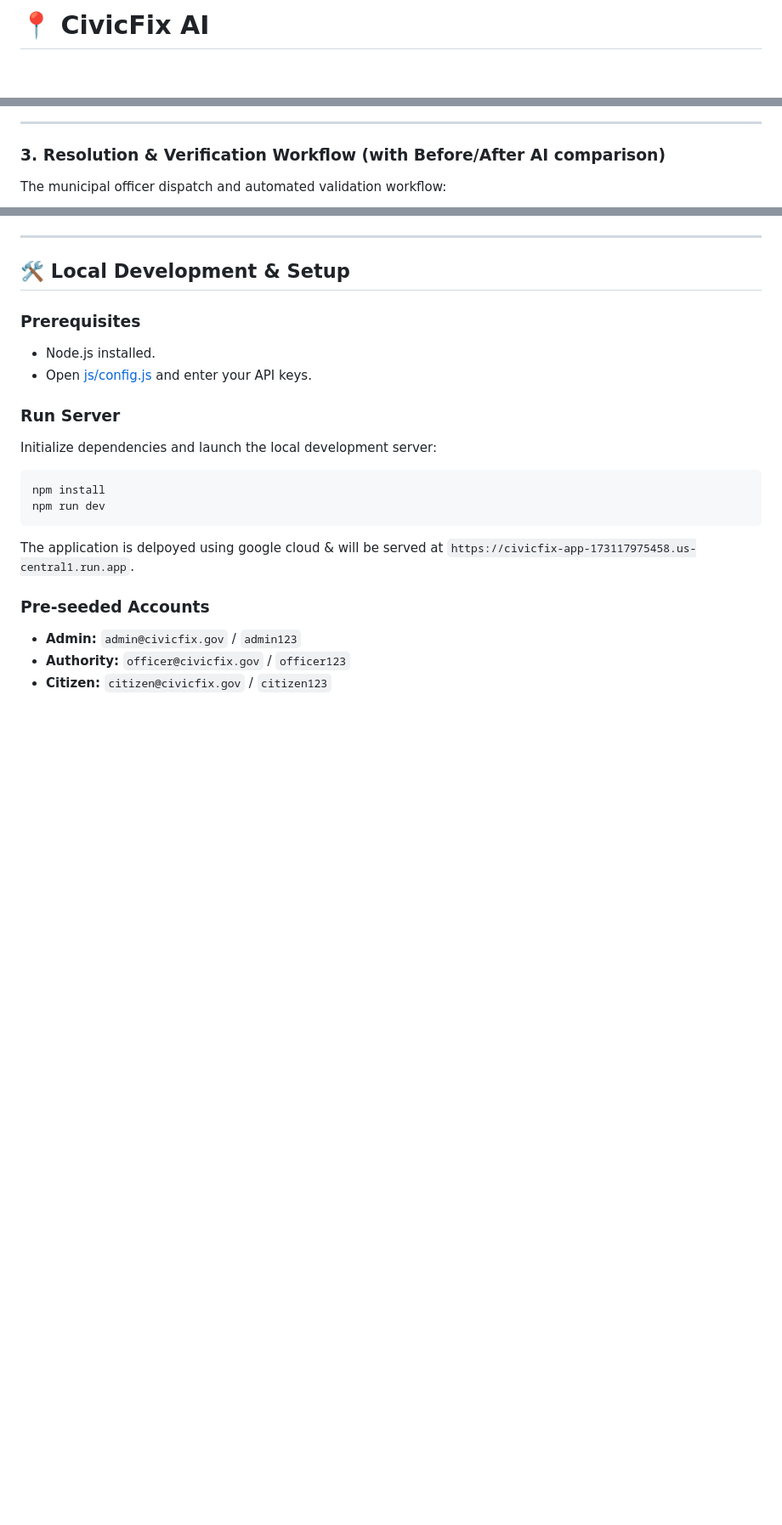
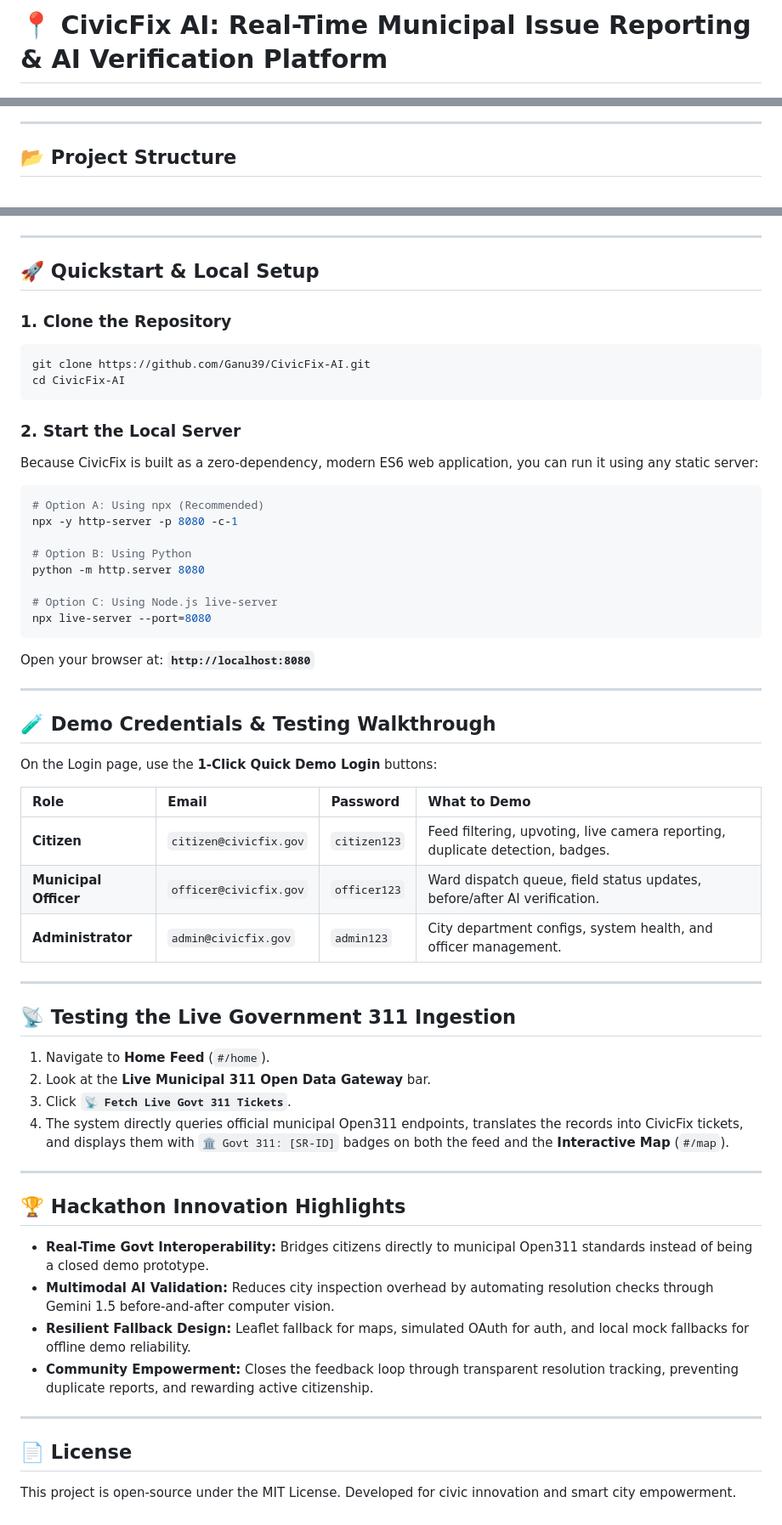
Before and after one commit to gajanand27-05/CivicFixGreen, a Markdown page: README.md, 3 parts joined by grey strips. Shown at 85% size. Rendered like a GitHub page; blank space fills up the shorter version.

````diff
--- a/README.md
+++ b/README.md
@@ -1,4 +1,4 @@
-# 📍 CivicFix AI
+# 📍 CivicFix AI: Real-Time Municipal Issue Reporting & AI Verification Platform
 
 [![CivicFix AI Banner](assets/civicfix_logo_banner.png)](assets/civicfix_logo_banner.png)
 
@@ -102,6 +104,5 @@ flowchart TD
 
 ---
 
-### 3. Resolution & Verification Workflow (with Before/After AI comparison)
-The municipal officer dispatch and automated validation workflow:
+## 📂 Project Structure
 
@@ -128,22 +135,59 @@ flowchart TD
 
 ---
 
-## 🛠️ Local Development & Setup
+## 🚀 Quickstart & Local Setup
 
-### Prerequisites
-- Node.js installed.
-- Open [js/config.js](js/config.js) and enter your API keys.
-
-### Run Server
-Initialize dependencies and launch the local development server:
+### 1. Clone the Repository
 ```bash
-npm install
-npm run dev
+git clone https://github.com/Ganu39/CivicFix-AI.git
+cd CivicFix-AI
 ```
 
-The application is delpoyed using google cloud & will be served at `https://civicfix-app-173117975458.us-central1.run.app`.
+### 2. Start the Local Server
+Because CivicFix is built as a zero-dependency, modern ES6 web application, you can run it using any static server:
 
-### Pre-seeded Accounts
-- **Admin:** `admin@civicfix.gov` / `admin123`
-- **Authority:** `officer@civicfix.gov` / `officer123`
-- **Citizen:** `citizen@civicfix.gov` / `citizen123`
+```bash
+# Option A: Using npx (Recommended)
+npx -y http-server -p 8080 -c-1
+
+# Option B: Using Python
+python -m http.server 8080
+
+# Option C: Using Node.js live-server
+npx live-server --port=8080
+```
+
+Open your browser at: **`http://localhost:8080`**
+
+---
+
+## 🧪 Demo Credentials & Testing Walkthrough
+
+On the Login page, use the **1-Click Quick Demo Login** buttons:
+
+| Role | Email | Password | What to Demo |
+| :--- | :--- | :--- | :--- |
+| **Citizen** | `citizen@civicfix.gov` | `citizen123` | Feed filtering, upvoting, live camera reporting, duplicate detection, badges. |
+| **Municipal Officer** | `officer@civicfix.gov` | `officer123` | Ward dispatch queue, field status updates, before/after AI verification. |
+| **Administrator** | `admin@civicfix.gov` | `admin123` | City department configs, system health, and officer management. |
+
+---
+
+## 📡 Testing the Live Government 311 Ingestion
+1. Navigate to **Home Feed** (`#/home`).
+2. Look at the **Live Municipal 311 Open Data Gateway** bar.
+3. Click **`📡 Fetch Live Govt 311 Tickets`**.
+4. The system directly queries official municipal Open311 endpoints, translates the records into CivicFix tickets, and displays them with `🏛️ Govt 311: [SR-ID]` badges on both the feed and the **Interactive Map** (`#/map`).
+
+---
+
+## 🏆 Hackathon Innovation Highlights
+- **Real-Time Govt Interoperability:** Bridges citizens directly to municipal Open311 standards instead of being a closed demo prototype.
+- **Multimodal AI Validation:** Reduces city inspection overhead by automating resolution checks through Gemini 1.5 before-and-after computer vision.
+- **Resilient Fallback Design:** Leaflet fallback for maps, simulated OAuth for auth, and local mock fallbacks for offline demo reliability.
+- **Community Empowerment:** Closes the feedback loop through transparent resolution tracking, preventing duplicate reports, and rewarding active citizenship.
+
+---
+
+## 📄 License
+This project is open-source under the MIT License. Developed for civic innovation and smart city empowerment.
````
Also changed, not shown: other parts of README.md (+98 -90 lines).
